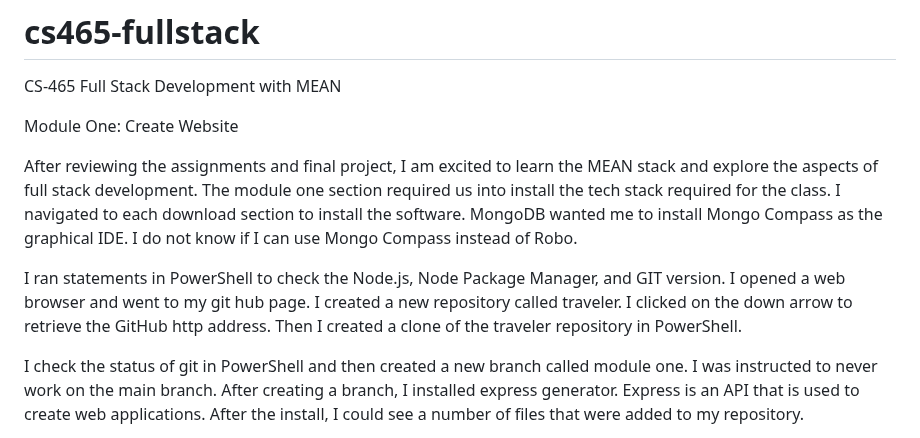
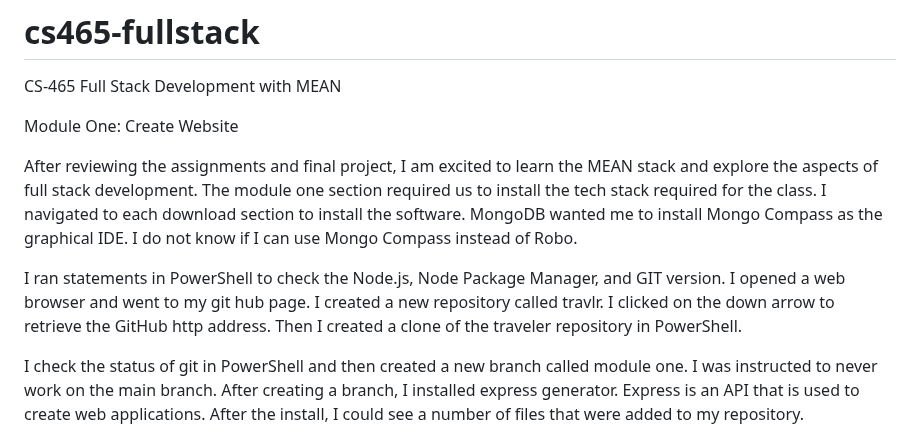
Before and after one commit to mwesley8/cs465-fullstack, a Markdown page: README.md, the part around the change. GitHub-like rendering.

```diff
--- a/README.md
+++ b/README.md
@@ -4,9 +4,9 @@ CS-465 Full Stack Development with MEAN
 
 Module One: Create Website
 
-After reviewing the assignments and final project, I am excited to learn the MEAN stack and explore the aspects of full stack development. The module one section required us into install the tech stack required for the class. I navigated to each download section to install the software. MongoDB wanted me to install Mongo Compass as the graphical IDE. I do not know if I can use Mongo Compass instead of Robo.
+After reviewing the assignments and final project, I am excited to learn the MEAN stack and explore the aspects of full stack development. The module one section required us to install the tech stack required for the class. I navigated to each download section to install the software. MongoDB wanted me to install Mongo Compass as the graphical IDE. I do not know if I can use Mongo Compass instead of Robo.
 
-I ran statements in PowerShell to check the Node.js, Node Package Manager, and GIT version. I opened a web browser and went to my git hub page. I created a new repository called traveler. I clicked on the down arrow to retrieve the GitHub http address. Then I created a clone of the traveler repository in PowerShell.
+I ran statements in PowerShell to check the Node.js, Node Package Manager, and GIT version. I opened a web browser and went to my git hub page. I created a new repository called travlr. I clicked on the down arrow to retrieve the GitHub http address. Then I created a clone of the traveler repository in PowerShell.
 
 I check the status of git in PowerShell and then created a new branch called module one. I was instructed to never work on the main branch. After creating a branch, I installed express generator. Express is an API that is used to create web applications. After the install, I could see a number of files that were added to my repository.
 
```
